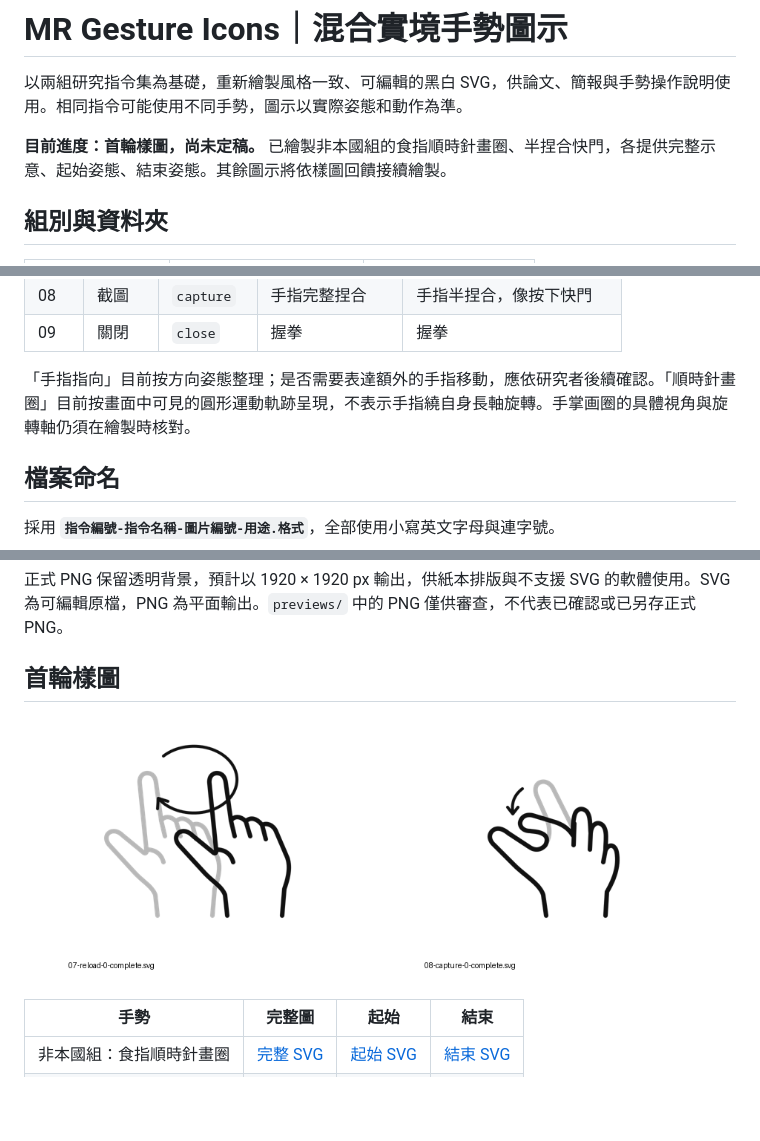
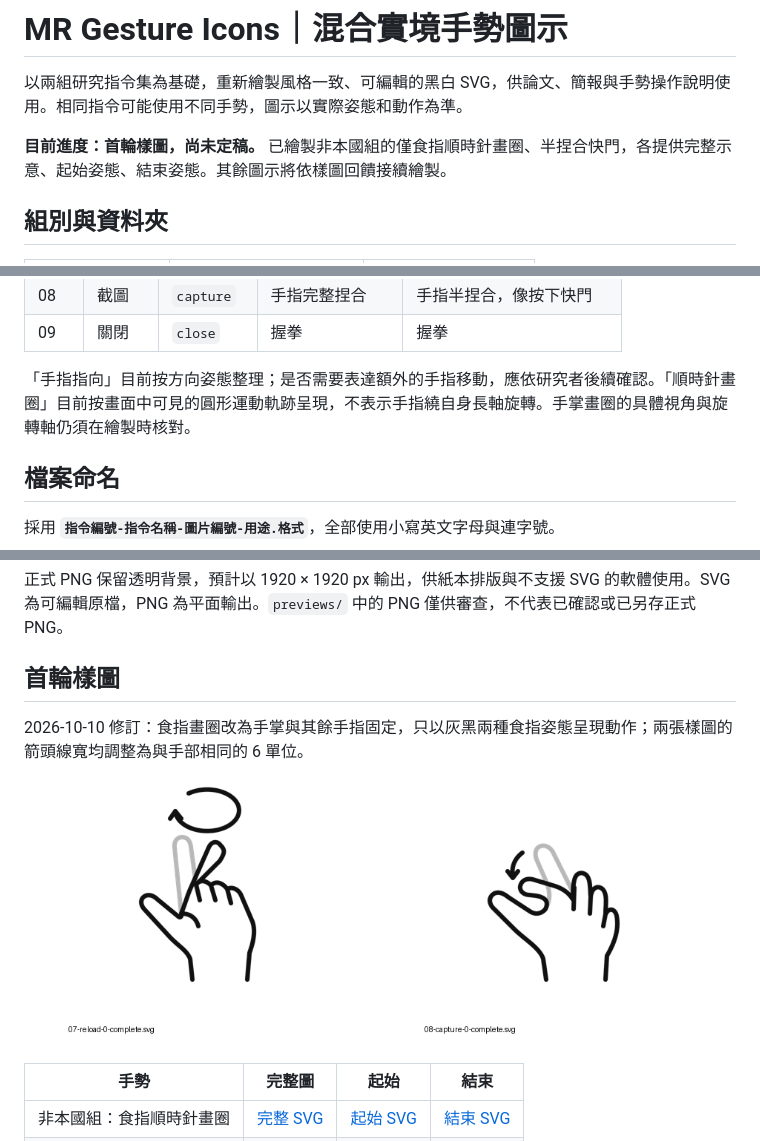
Before and after one commit to zisunny104/mr-gesture-icons, a Markdown page: README.md, 3 parts joined by grey strips. GitHub-like rendering; pictures changed too: previews/samples-review.png; blank space fills up the shorter version.

```diff
--- a/README.md
+++ b/README.md
@@ -2,7 +2,7 @@
 
 以兩組研究指令集為基礎，重新繪製風格一致、可編輯的黑白 SVG，供論文、簡報與手勢操作說明使用。相同指令可能使用不同手勢，圖示以實際姿態和動作為準。
 
-**目前進度：首輪樣圖，尚未定稿。** 已繪製非本國組的食指順時針畫圈、半捏合快門，各提供完整示意、起始姿態、結束姿態。其餘圖示將依樣圖回饋接續繪製。
+**目前進度：首輪樣圖，尚未定稿。** 已繪製非本國組的僅食指順時針畫圈、半捏合快門，各提供完整示意、起始姿態、結束姿態。其餘圖示將依樣圖回饋接續繪製。
 
 ## 組別與資料夾
 
@@ -32,7 +32,7 @@
 | 08 | 截圖 | `capture` | 手指完整捏合 | 手指半捏合，像按下快門 |
 | 09 | 關閉 | `close` | 握拳 | 握拳 |
 
-「手指指向」目前按方向姿態整理；是否需要表達額外的手指移動，應依研究者後續確認。「順時針畫圈」目前按畫面中可見的圓形運動軌跡呈現，不表示手指繞自身長軸旋轉。手掌画圈的具體視角與旋轉軸仍須在繪製時核對。
+「手指指向」目前按方向姿態整理；是否需要表達額外的手指移動，應依研究者後續確認。「順時針畫圈」目前按畫面中可見的圓形運動軌跡呈現，不表示手指繞自身長軸旋轉。手掌畫圈的具體視角與旋轉軸仍須在繪製時核對。
 
 ## 檔案命名
 
@@ -79,6 +79,8 @@ SVG 中以 `start`、`end`、`motion` 群組分開編輯。部分重疊的穩定
 
 ## 首輪樣圖
 
+2026-10-10 修訂：食指畫圈改為手掌與其餘手指固定，只以灰黑兩種食指姿態呈現動作；兩張樣圖的箭頭線寬均調整為與手部相同的 6 單位。
+
 ![食指順時針畫圈與半捏合快門樣圖](previews/samples-review.png)
 
 | 手勢 | 完整圖 | 起始 | 結束 |
```
Also changed, not shown: other parts of README.md (+2 -2 lines), 5 other files.
